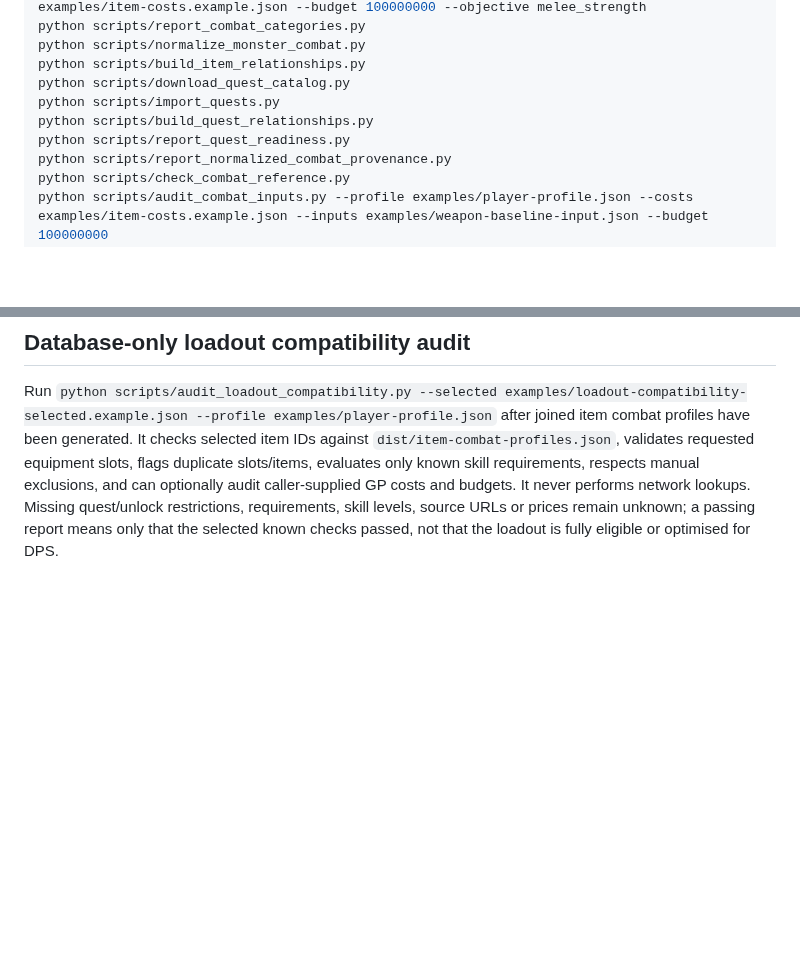
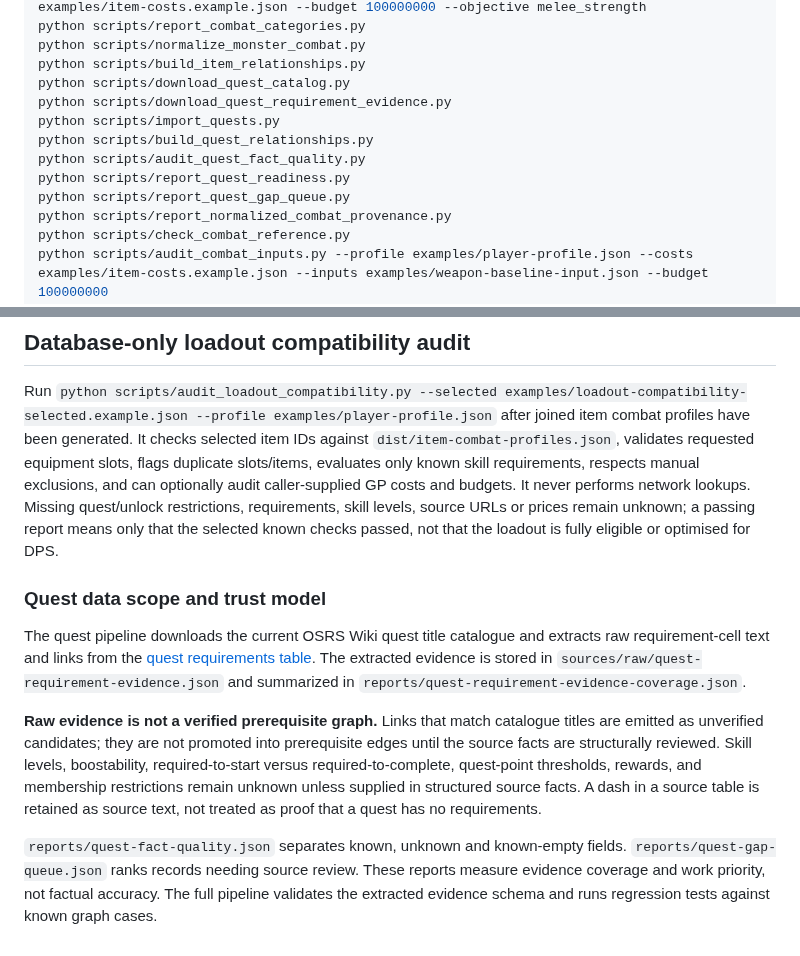
Before and after one commit to lewisxatk/osrshub-game-data, a Markdown page: README.md, 2 parts joined by grey strips. GitHub-like rendering; blank space fills up the shorter version.

Commit message:
Document quest evidence pipeline and trust boundaries

```diff
--- a/README.md
+++ b/README.md
@@ -44,9 +44,12 @@ python scripts/report_combat_categories.py
 python scripts/normalize_monster_combat.py
 python scripts/build_item_relationships.py
 python scripts/download_quest_catalog.py
+python scripts/download_quest_requirement_evidence.py
 python scripts/import_quests.py
 python scripts/build_quest_relationships.py
+python scripts/audit_quest_fact_quality.py
 python scripts/report_quest_readiness.py
+python scripts/report_quest_gap_queue.py
 python scripts/report_normalized_combat_provenance.py
 python scripts/check_combat_reference.py
 python scripts/audit_combat_inputs.py --profile examples/player-profile.json --costs examples/item-costs.example.json --inputs examples/weapon-baseline-input.json --budget 100000000
@@ -222,3 +225,11 @@ The weapon coverage report describes field presence and flags malformed or dupli
 ## Database-only loadout compatibility audit
 
 Run `python scripts/audit_loadout_compatibility.py --selected examples/loadout-compatibility-selected.example.json --profile examples/player-profile.json` after joined item combat profiles have been generated. It checks selected item IDs against `dist/item-combat-profiles.json`, validates requested equipment slots, flags duplicate slots/items, evaluates only known skill requirements, respects manual exclusions, and can optionally audit caller-supplied GP costs and budgets. It never performs network lookups. Missing quest/unlock restrictions, requirements, skill levels, source URLs or prices remain unknown; a passing report means only that the selected known checks passed, not that the loadout is fully eligible or optimised for DPS.
+
+### Quest data scope and trust model
+
+The quest pipeline downloads the current OSRS Wiki quest title catalogue and extracts raw requirement-cell text and links from the [quest requirements table](https://oldschool.runescape.wiki/w/Quests/Requirements_by_quest). The extracted evidence is stored in `sources/raw/quest-requirement-evidence.json` and summarized in `reports/quest-requirement-evidence-coverage.json`.
+
+**Raw evidence is not a verified prerequisite graph.** Links that match catalogue titles are emitted as unverified candidates; they are not promoted into prerequisite edges until the source facts are structurally reviewed. Skill levels, boostability, required-to-start versus required-to-complete, quest-point thresholds, rewards, and membership restrictions remain unknown unless supplied in structured source facts. A dash in a source table is retained as source text, not treated as proof that a quest has no requirements.
+
+`reports/quest-fact-quality.json` separates known, unknown and known-empty fields. `reports/quest-gap-queue.json` ranks records needing source review. These reports measure evidence coverage and work priority, not factual accuracy. The full pipeline validates the extracted evidence schema and runs regression tests against known graph cases.
```
